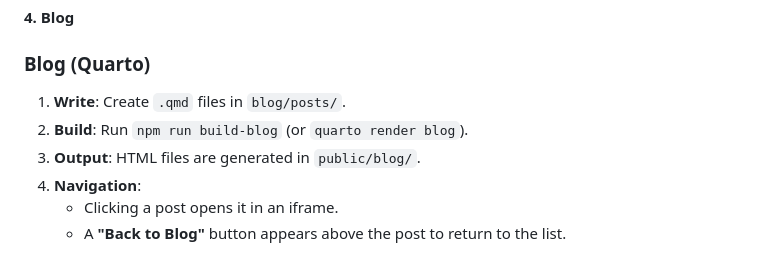
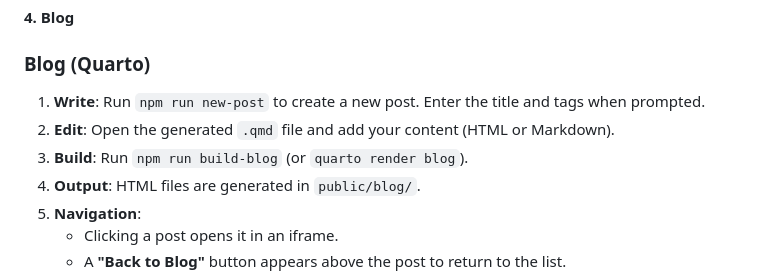
Before and after one commit to kanayai/karim_ai_website, a Markdown page: WEBSITE_DOCUMENTATION.md, the part around the change. GitHub-like rendering.

```diff
--- a/WEBSITE_DOCUMENTATION.md
+++ b/WEBSITE_DOCUMENTATION.md
@@ -80,8 +80,9 @@ The Research folder contains three dynamically generated HTML pages with a moder
 
 #### 4. Blog
 ### Blog (Quarto)
-1.  **Write**: Create `.qmd` files in `blog/posts/`.
-2.  **Build**: Run `npm run build-blog` (or `quarto render blog`).
+1.  **Write**: Run `npm run new-post` to create a new post. Enter the title and tags when prompted.
+2.  **Edit**: Open the generated `.qmd` file and add your content (HTML or Markdown).
+3.  **Build**: Run `npm run build-blog` (or `quarto render blog`).
 3.  **Output**: HTML files are generated in `public/blog/`.
 4.  **Navigation**:
     -   Clicking a post opens it in an iframe.
```
Also changed, not shown: README.md (+3 -2 lines).
